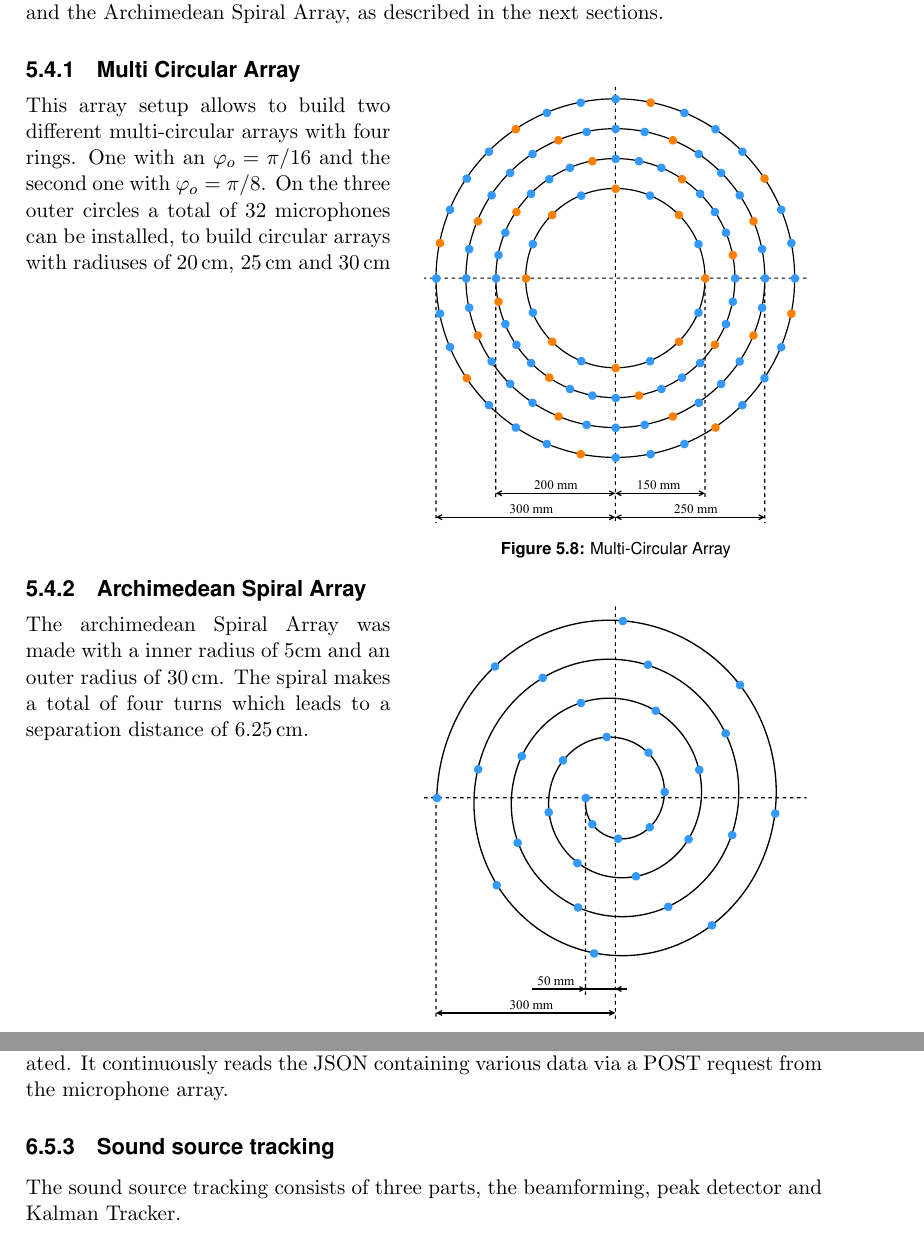
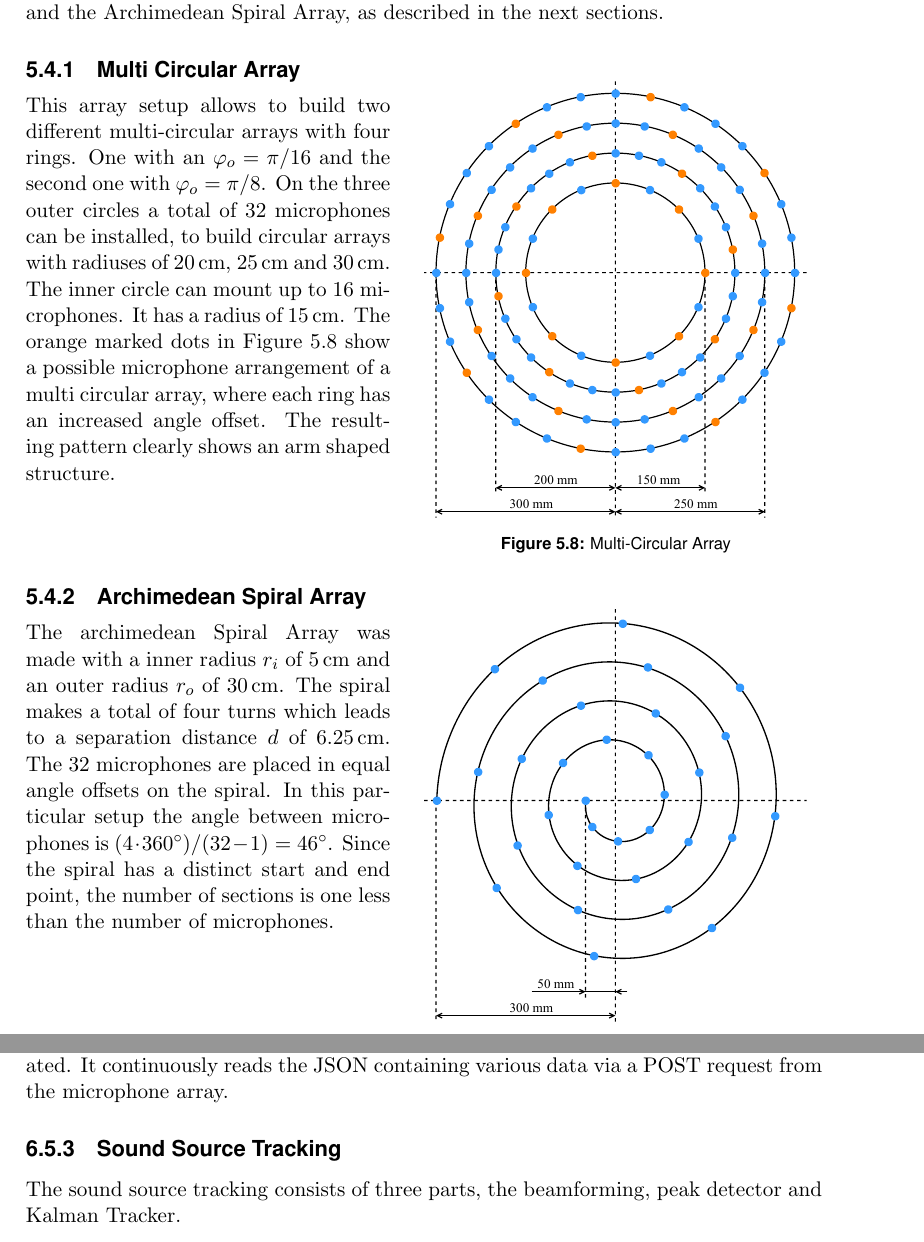
Before and after one commit to PA-OST-2023/heron-documentation, a LaTeX thesis (PA_Project_Heron.tex, which reads sections/5_array_evaluation.tex, sections/6_design_final.tex): two parts of pages 55 and 83 of 157, joined at a grey line, cut so that both start at the same text. Compiled offline with pdfLaTeX.

Commit message:
Added minor changes

```diff
--- a/sections/5_array_evaluation.tex
+++ b/sections/5_array_evaluation.tex
@@ -258,7 +258,7 @@ Based on simulation results, two specific array types were explored: The multi c
 \subsection{Multi Circular Array}
 \begin{minipage}{\linewidth}
 	\begin{wrapfigure}{r}{7.5cm}
-		\vspace{-0.8cm}
+		\vspace{-0.9cm}
 		\includegraphics[width=7cm]{images/5_array_evaluation/prototype_array_multi_circular.pdf}
 		\centering
 		\caption{Multi-Circular Array}
@@ -267,23 +267,29 @@ Based on simulation results, two specific array types were explored: The multi c
 	This array setup allows to build two different multi-circular arrays with four rings.
 	One with an $\phi_o = \pi/16$ and the second one with $\phi_o = \pi / 8$.
 	On the three outer circles a total of 32 microphones can be installed, to
-	build circular arrays with radiuses of 20\,cm, 25\,cm and 30\,cm
+	build circular arrays with radiuses of 20\,cm, 25\,cm and 30\,cm.
+	The inner circle can mount up to 16 microphones.
+	It has a radius of 15\,cm.
+	The orange marked dots in Figure \ref{fig:prototype_array_multi_circular} show a possible microphone arrangement of a multi circular array,
+	where each ring has an increased angle offset.
+	The resulting pattern clearly shows an arm shaped structure.
 \end{minipage}
-\vspace{5cm}    % Adjust this depending on the length of the text above
+\vspace{1.4cm}    % Adjust this depending on the length of the text above
 
 \subsection{Archimedean Spiral Array}
 \begin{minipage}{\linewidth}
 	\begin{wrapfigure}{r}{7.5cm}
-		\vspace{-0.8cm}
+		\vspace{-0.9cm}
 		\includegraphics[width=7cm]{images/5_array_evaluation/prototype_array_archimedian_spiral.pdf}
 		\centering
 		\caption{Archimedean Spiral Array}
 		\label{fig:prototype_array_archimedian_spiral}
 	\end{wrapfigure}
-	The archimedean Spiral Array was made with a inner radius of 5cm and an outer radius of
-	30\,cm. The spiral makes a total of four turns which leads to a
-	separation distance of 6.25\,cm.
-
+	The archimedean Spiral Array was made with a inner radius $r_i$ of 5\,cm and an outer radius $r_o$ of 30\,cm.
+	The spiral makes a total of four turns which leads to a separation distance $d$ of 6.25\,cm.
+	The 32 microphones are placed in equal angle offsets on the spiral.
+	In this particular setup the angle between microphones is $(4 \cdot 360^\circ) / (32 - 1) = 46^\circ$.
+	Since the spiral has a distinct start and end point, the number of sections is one less than the number of microphones.
 \end{minipage}
 \newpage
 
--- a/sections/6_design_final.tex
+++ b/sections/6_design_final.tex
@@ -922,11 +922,11 @@ a communicator class was created.
 It continuously reads the JSON containing various data
 via a POST request from the microphone array.
 
-\subsection{Sound source tracking}
+\subsection{Sound Source Tracking}
 The sound source tracking consists of three parts, the beamforming, peak detector and
 Kalman Tracker.
 
-\subsubsection*{Beamforming}
+\subsubsection{Beamforming}
 First a data block is ran through the beamforming filterbank.
 Contrary to prior beamforming grid, a pseudo uniformly sampled
 semisphere is used to define the steering angles.
```
Also changed, not shown: sections/6_design_final.tex (18 more changed lines).
